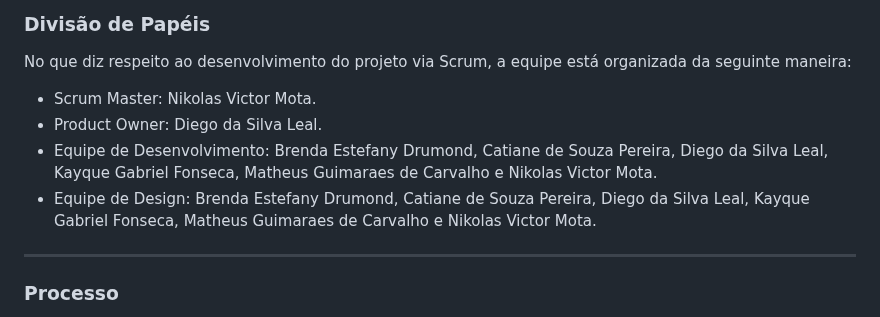
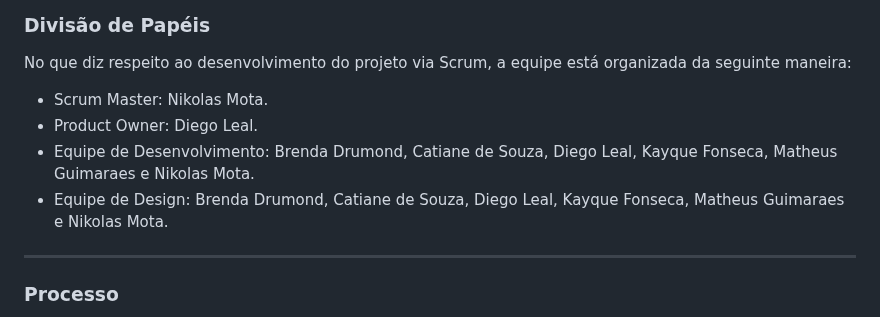
Before and after one commit to ICEI-PUC-Minas-PMV-ADS/pmv-ads-2024-1-e1-proj-web-t13-game-of-work, a Markdown page: documentos/03-Metodologia.md, the part around the change. Rendered like a GitHub page.

```diff
--- a/documentos/03-Metodologia.md
+++ b/documentos/03-Metodologia.md
@@ -12,10 +12,10 @@ Neste sentido, estamos aproveitando sua vantagem de fornecer uma visualização
 
 No que diz respeito ao desenvolvimento do projeto via Scrum, a equipe está organizada da seguinte maneira:
 
-- Scrum Master: Nikolas Victor Mota.
-- Product Owner: Diego da Silva Leal.
-- Equipe de Desenvolvimento: Brenda Estefany Drumond, Catiane de Souza Pereira, Diego da Silva Leal, Kayque Gabriel Fonseca, Matheus Guimaraes de Carvalho e Nikolas Victor Mota.
-- Equipe de Design: Brenda Estefany Drumond, Catiane de Souza Pereira, Diego da Silva Leal, Kayque Gabriel Fonseca, Matheus Guimaraes de Carvalho e Nikolas Victor Mota.
+- Scrum Master: Nikolas Mota.
+- Product Owner: Diego Leal.
+- Equipe de Desenvolvimento: Brenda Drumond, Catiane de Souza, Diego Leal, Kayque Fonseca, Matheus Guimaraes e Nikolas Mota.
+- Equipe de Design: Brenda Drumond, Catiane de Souza, Diego Leal, Kayque Fonseca, Matheus Guimaraes e Nikolas Mota.
 <hr>
 
 ### Processo
```
